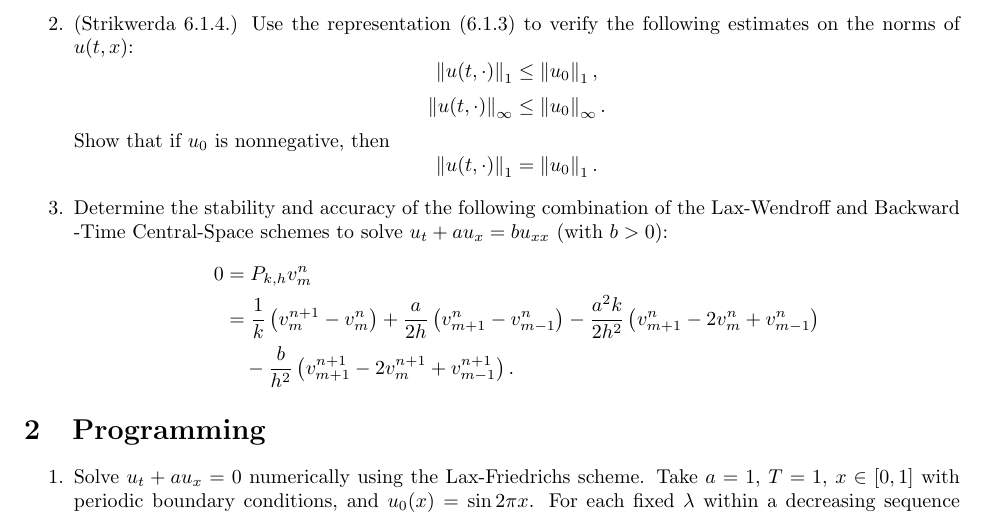
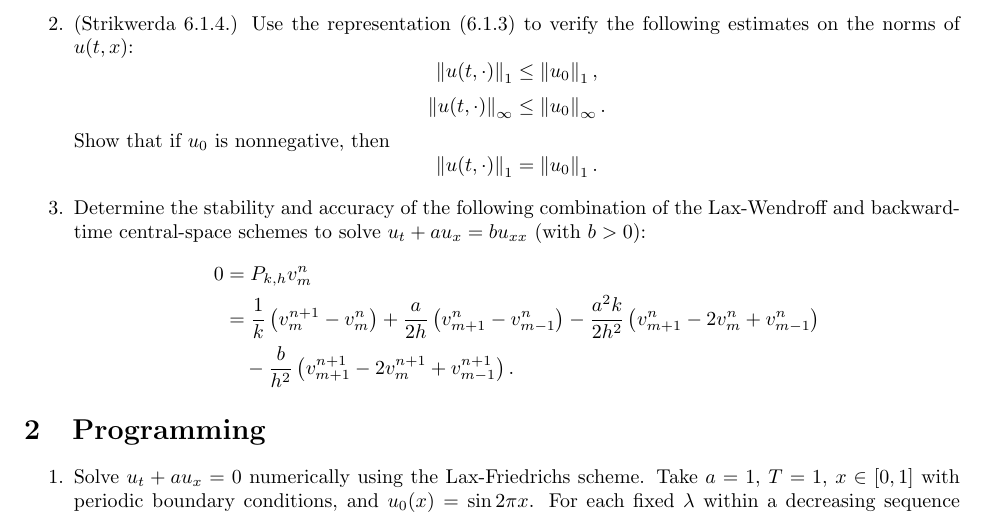
Before and after one commit to jhellrung/documents, a LaTeX problem sheet (courses/ucla/2011-2012/winter/math269b/homework4/homework4.tex): part of page 1 of 2, cut so that both start at the same text. Compiled offline with pdfLaTeX.

Commit message:
updating hw4

```diff
--- a/courses/ucla/2011-2012/winter/math269b/homework4/homework4.tex
+++ b/courses/ucla/2011-2012/winter/math269b/homework4/homework4.tex
@@ -34,7 +34,7 @@ Show that if $u_0$ is nonnegative, then
 \norm{u(t,\cdot)}_1 = \norm{u_0}_1.
 \end{equation*}
 
-\item[3.] Determine the stability and accuracy of the following combination of the Lax-Wendroff and Backward -Time Central-Space schemes to solve $u_t + a u_x = b u_{xx}$ (with $b > 0$):
+\item[3.] Determine the stability and accuracy of the following combination of the Lax-Wendroff and backward-time central-space schemes to solve $u_t + a u_x = b u_{xx}$ (with $b > 0$):
 \begin{align*}
 0 & = P_{k,h} v^n_m \\
   & = \frac{1}{k} \left( v^{n+1}_m - v^n_m \right) + \frac{a}{2h} \left( v^n_{m+1} - v^n_{m-1} \right) - \frac{a^2k}{2h^2} \left( v^n_{m+1} - 2 v^n_m + v^n_{m-1} \right) \\
```
Also changed, not shown: courses/ucla/2011-2012/winter/math269b/homework4/homework4.pdf.
